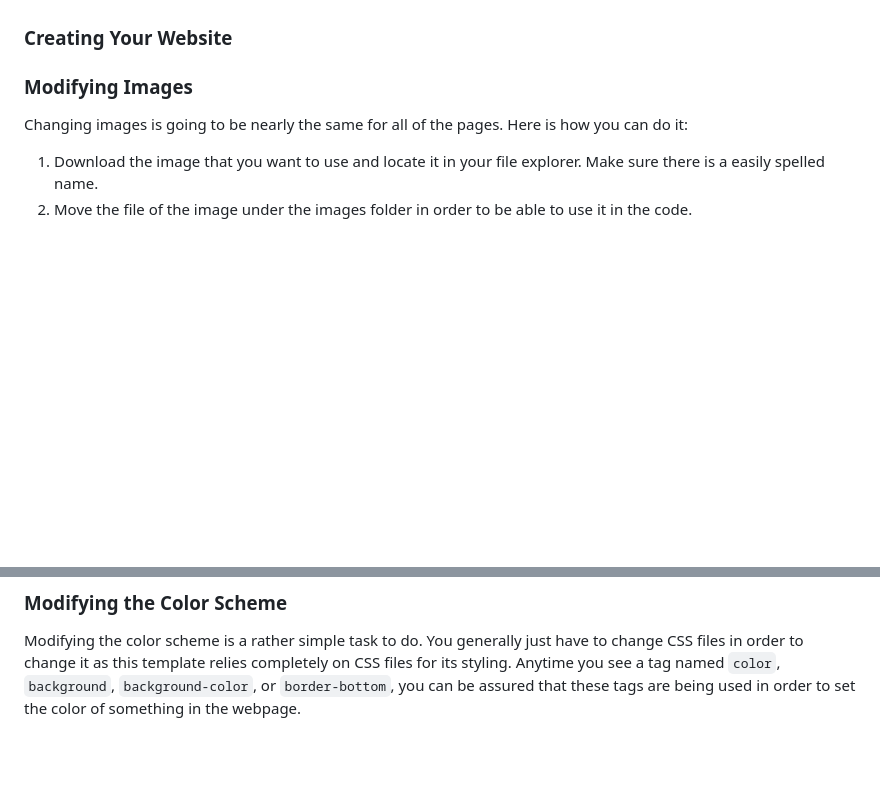
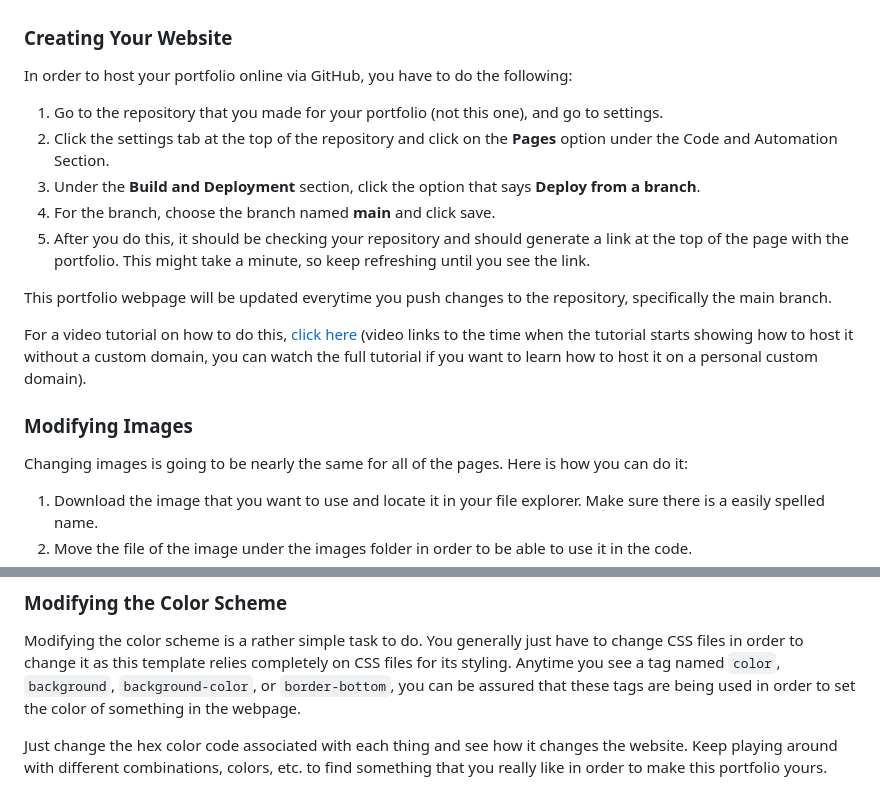
Before and after one commit to WaterMan200/Portfolio-Maker, a Markdown page: README.md, 2 parts joined by grey strips. Drawn GitHub-style; blank space fills up the shorter version.

Commit message:
modifiying color scheme + hosting page on githuv pages

```diff
--- a/README.md
+++ b/README.md
@@ -64,7 +64,16 @@ There are 2 ways of "downloading"/modifying the actual repository. The first met
 8. Wait for the changes to be pushed. After that, there should be a button that says **Publish branch** which you should click in order for your repository to be created and displayed on your GitHub account.
 
 ### Creating Your Website
+In order to host your portfolio online via GitHub, you have to do the following:
+1. Go to the repository that you made for your portfolio (not this one), and go to settings.
+2. Click the settings tab at the top of the repository and click on the **Pages** option under the Code and Automation Section.
+3. Under the **Build and Deployment** section, click the option that says **Deploy from a branch**.
+4. For the branch, choose the branch named **main** and click save.
+5. After you do this, it should be checking your repository and should generate a link at the top of the page with the portfolio. This might take a minute, so keep refreshing until you see the link.
 
+This portfolio webpage will be updated everytime you push changes to the repository, specifically the main branch.
+
+For a video tutorial on how to do this, [click here](https://youtu.be/DB_PGpJFU1A?t=220) (video links to the time when the tutorial starts showing how to host it without a custom domain, you can watch the full tutorial if you want to learn how to host it on a personal custom domain).
 
  ### Modifying Images
 
@@ -96,3 +105,5 @@ There are other fancy little tricks that you are able to with images in HTML wit
 
 ### Modifying the Color Scheme
 Modifying the color scheme is a rather simple task to do. You generally just have to change CSS files in order to change it as this template relies completely on CSS files for its styling. Anytime you see a tag named `color`, `background`, `background-color`, or `border-bottom`, you can be assured that these tags are being used in order to set the color of something in the webpage.
+
+Just change the hex color code associated with each thing and see how it changes the website. Keep playing around with different combinations, colors, etc. to find something that you really like in order to make this portfolio yours.
```
